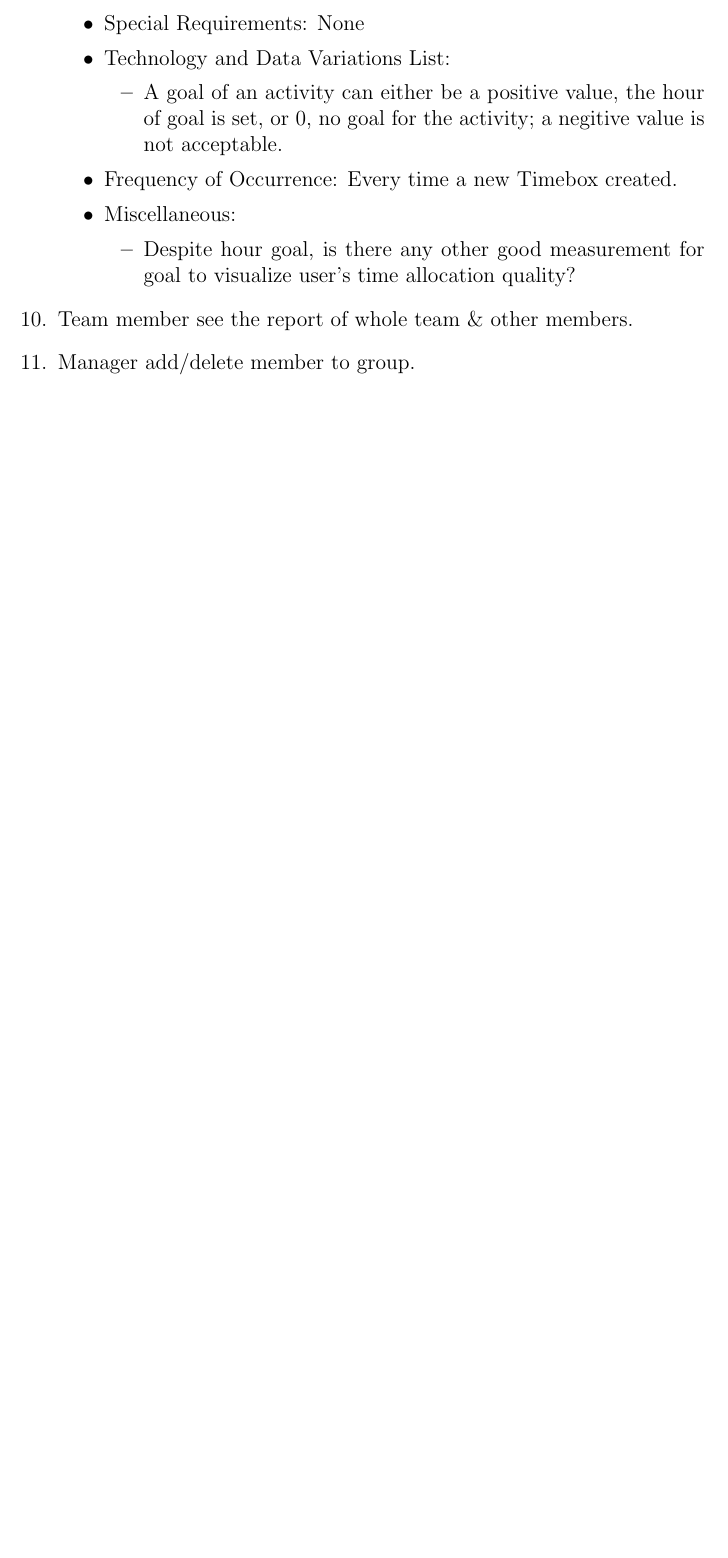
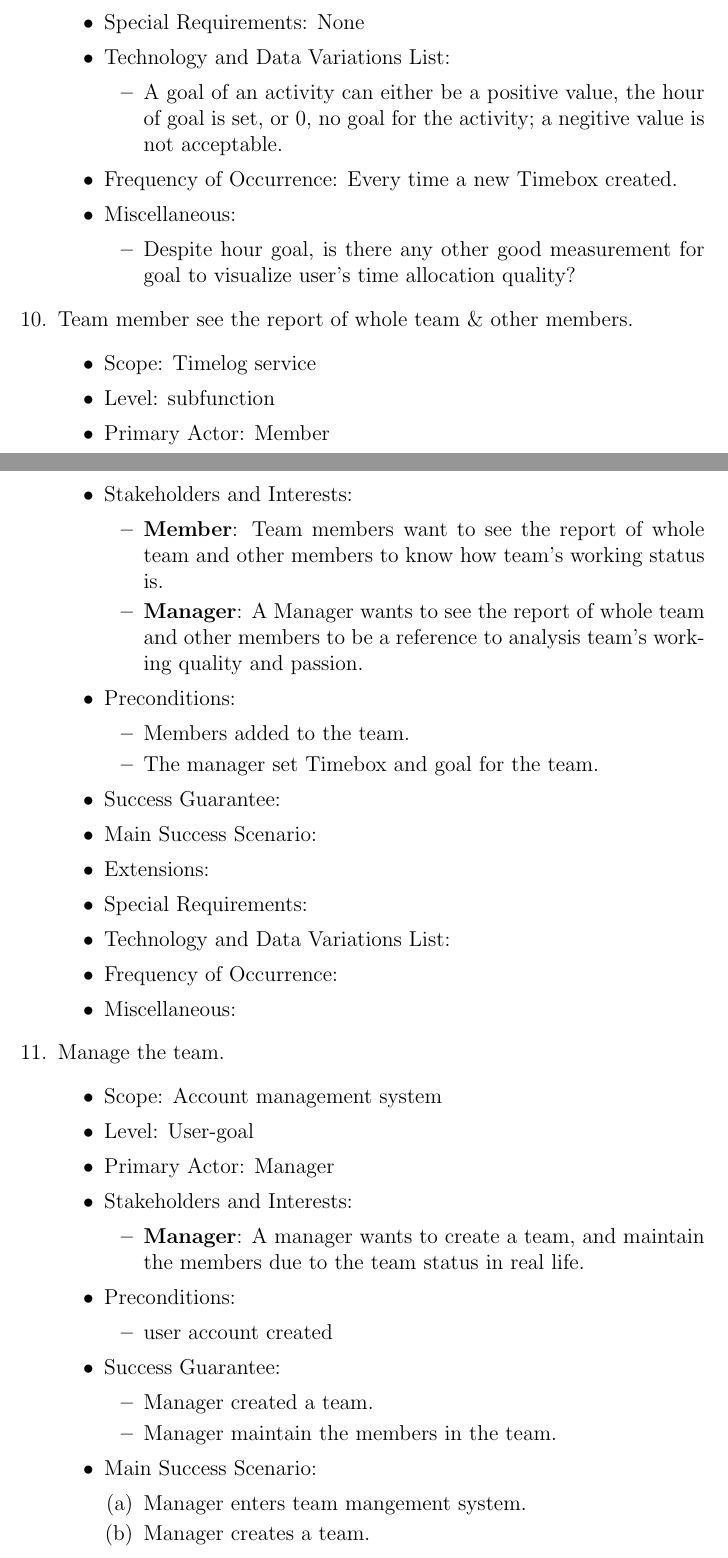
Before and after one commit to software-system-lab/docs, a LaTeX document (usecase.tex): part of page 13 of 14 before the commit and two parts of pages 13 and 14 of 15 after it, the two joined at a grey line, cut so that both start at the same text, the shorter picture padded with empty space. Compiled offline with pdfLaTeX.

Commit message:
[Use case] 'Manage the team' complete to Extension

```diff
--- a/usecase.tex
+++ b/usecase.tex
@@ -479,4 +479,49 @@
             \end{itemize}
         \end{itemize}
       \item Team member see the report of whole team \& other members.
-      \item Manager add/delete member to group.
+        \begin{itemize}
+          \item Scope: Timelog service
+          \item Level: subfunction
+          \item Primary Actor: Member
+          \item Stakeholders and Interests:
+            \begin{itemize}
+              \item {\bf Member}: Team members want to see the report of whole team and other members to know how team's working status is.
+              \item {\bf Manager}: A Manager wants to see the report of whole team and other members to be a reference to analysis team's working quality and passion.
+            \end{itemize}
+          \item Preconditions:
+            \begin{itemize}
+              \item Members added to the team.
+              \item The manager set Timebox and goal for the team.
+            \end{itemize}
+
+          \item Success Guarantee:
+          \item Main Success Scenario:
+          \item Extensions:
+          \item Special Requirements:
+          \item Technology and Data Variations List:
+          \item Frequency of Occurrence:
+          \item Miscellaneous:
+        \end{itemize}
+      \item Manage the team.
+        \begin{itemize}
+          \item Scope: Account management system
+          \item Level: User-goal
+          \item Primary Actor: Manager
+          \item Stakeholders and Interests:
+            \begin{itemize}
+              \item {\bf Manager}: A manager wants to create a team, and maintain the members due to the team status in real life.
+            \end{itemize}
+          \item Preconditions:
+            \begin{itemize}
+              \item user account created
+            \end{itemize}
+          \item Success Guarantee:
+            \begin{itemize}
+              \item Manager created a team.
+              \item Manager maintain the members in the team.
+            \end{itemize}
+          \item Main Success Scenario:
+            \begin{enumerate}
+              \item Manager enters team mangement system.
+              \item Manager creates a team.
+              \item Manager adds users to the team.
```
Also changed, not shown: usecase.tex (21 more changed lines).
